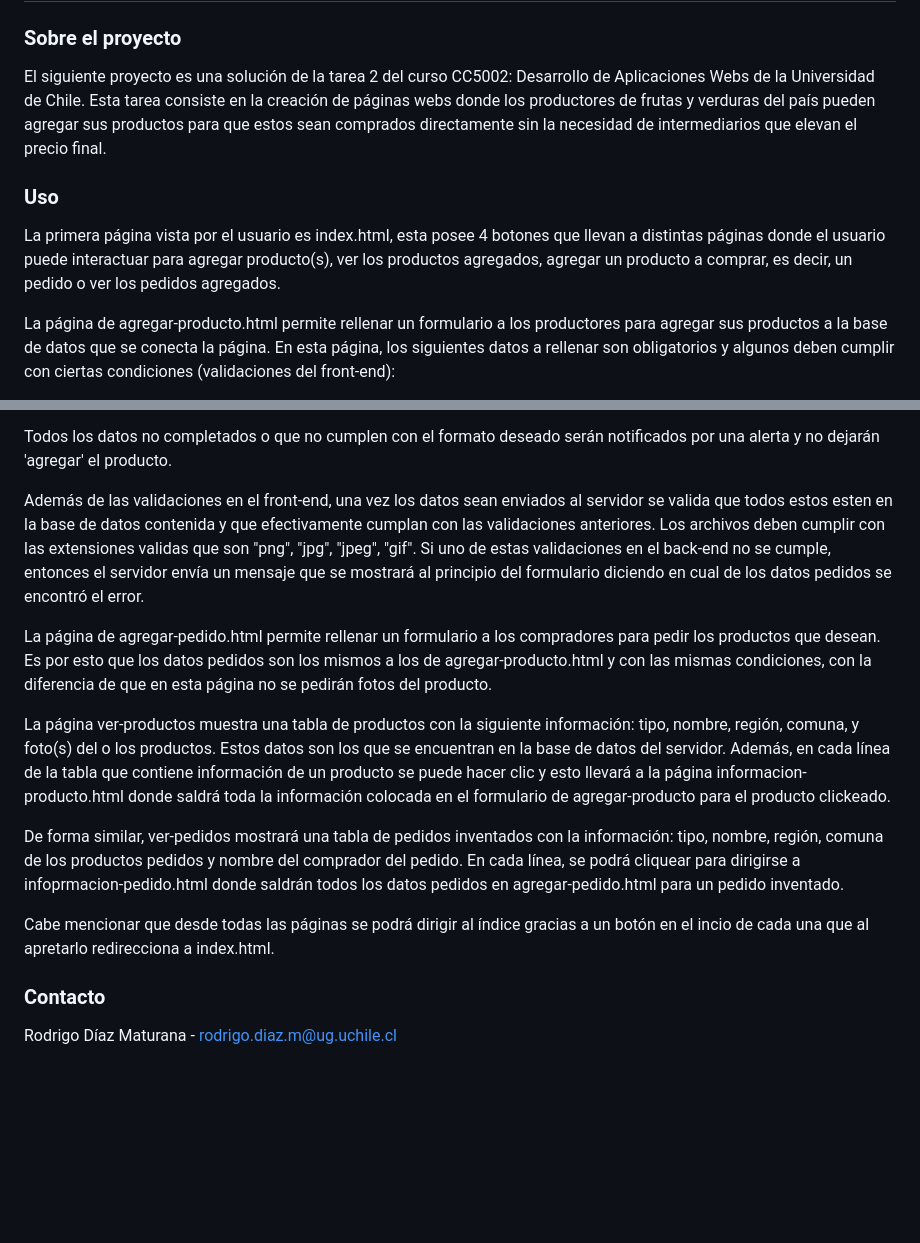
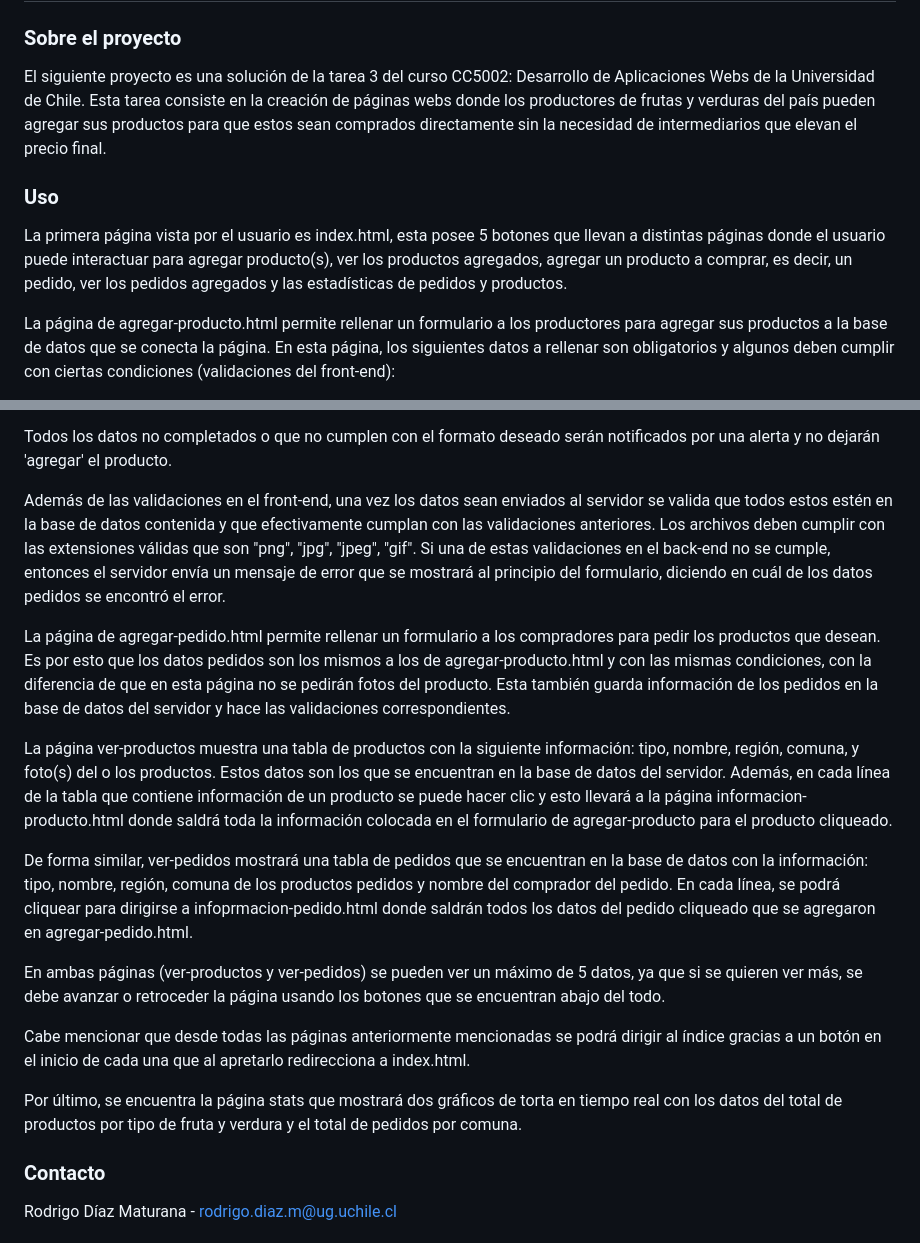
Before and after one commit to Pagliacci03/AgrarioMarket, a Markdown page: README.md, 2 parts joined by grey strips. Rendered like a GitHub page; blank space fills up the shorter version.

Commit message:
Actualización del README

```diff
--- a/README.md
+++ b/README.md
@@ -1,11 +1,11 @@
 # AgrarioMarket
 ### Sobre el proyecto
 
-El siguiente proyecto es una solución de la tarea 2 del curso CC5002: Desarrollo de Aplicaciones Webs de la Universidad de Chile. Esta tarea consiste en la creación de páginas webs donde los productores de frutas y verduras del país pueden agregar sus productos para que estos sean comprados directamente sin la necesidad de intermediarios que elevan el precio final.
+El siguiente proyecto es una solución de la tarea 3 del curso CC5002: Desarrollo de Aplicaciones Webs de la Universidad de Chile. Esta tarea consiste en la creación de páginas webs donde los productores de frutas y verduras del país pueden agregar sus productos para que estos sean comprados directamente sin la necesidad de intermediarios que elevan el precio final.
 
 ### Uso
 
-La primera página vista por el usuario es index.html, esta posee 4 botones que llevan a distintas páginas donde el usuario puede interactuar para agregar producto(s), ver los productos agregados, agregar un producto a comprar, es decir, un pedido o ver los pedidos agregados.
+La primera página vista por el usuario es index.html, esta posee 5 botones que llevan a distintas páginas donde el usuario puede interactuar para agregar producto(s), ver los productos agregados, agregar un producto a comprar, es decir, un pedido, ver los pedidos agregados y las estadísticas de pedidos y productos.
 
 La página de agregar-producto.html permite rellenar un formulario a los productores para agregar sus productos a la base de datos que se conecta la página. En esta página, los siguientes datos a rellenar son obligatorios y algunos deben cumplir con ciertas condiciones (validaciones del front-end):
 * Tipo de Producto
@@ -20,15 +20,19 @@ Los datos como descripción del producto y número celular del productor son opc
 
 Todos los datos no completados o que no cumplen con el formato deseado serán notificados por una alerta y no dejarán 'agregar' el producto.
 
-Además de las validaciones en el front-end, una vez los datos sean enviados al servidor se valida que todos estos esten en la base de datos contenida y que efectivamente cumplan con las validaciones anteriores. Los archivos deben cumplir con las extensiones validas que son "png", "jpg", "jpeg", "gif". Si uno de estas validaciones en el back-end no se cumple, entonces el servidor envía un mensaje que se mostrará al principio del formulario diciendo en cual de los datos pedidos se encontró el error.
+Además de las validaciones en el front-end, una vez los datos sean enviados al servidor se valida que todos estos estén en la base de datos contenida y que efectivamente cumplan con las validaciones anteriores. Los archivos deben cumplir con las extensiones válidas que son "png", "jpg", "jpeg", "gif". Si una de estas validaciones en el back-end no se cumple, entonces el servidor envía un mensaje de error que se mostrará al principio del formulario, diciendo en cuál de los datos pedidos se encontró el error.
 
-La página de agregar-pedido.html permite rellenar un formulario a los compradores para pedir los productos que desean. Es por esto que los datos pedidos son los mismos a los de agregar-producto.html y con las mismas condiciones, con la diferencia de que en esta página no se pedirán fotos del producto.
+La página de agregar-pedido.html permite rellenar un formulario a los compradores para pedir los productos que desean. Es por esto que los datos pedidos son los mismos a los de agregar-producto.html y con las mismas condiciones, con la diferencia de que en esta página no se pedirán fotos del producto. Esta también guarda información de los pedidos en la base de datos del servidor y hace las validaciones correspondientes.
 
-La página ver-productos muestra una tabla de productos con la siguiente información: tipo, nombre, región, comuna, y foto(s) del o los productos. Estos datos son los que se encuentran en la base de datos del servidor. Además, en cada línea de la tabla que contiene información de un producto se puede hacer clic y esto llevará a la página informacion-producto.html donde saldrá toda la información colocada en el formulario de agregar-producto para el producto clickeado.
+La página ver-productos muestra una tabla de productos con la siguiente información: tipo, nombre, región, comuna, y foto(s) del o los productos. Estos datos son los que se encuentran en la base de datos del servidor. Además, en cada línea de la tabla que contiene información de un producto se puede hacer clic y esto llevará a la página informacion-producto.html donde saldrá toda la información colocada en el formulario de agregar-producto para el producto cliqueado.
 
-De forma similar, ver-pedidos mostrará una tabla de pedidos inventados con la información: tipo, nombre, región, comuna de los productos pedidos y nombre del comprador del pedido. En cada línea, se podrá cliquear para dirigirse a infoprmacion-pedido.html donde saldrán todos los datos pedidos en agregar-pedido.html para un pedido inventado.
+De forma similar, ver-pedidos mostrará una tabla de pedidos que se encuentran en la base de datos con la información: tipo, nombre, región, comuna de los productos pedidos y nombre del comprador del pedido. En cada línea, se podrá cliquear para dirigirse a infoprmacion-pedido.html donde saldrán todos los datos del pedido cliqueado que se agregaron en agregar-pedido.html.
 
-Cabe mencionar que desde todas las páginas se podrá dirigir al índice gracias a un botón en el incio de cada una que al apretarlo redirecciona a index.html.
+En ambas páginas (ver-productos y ver-pedidos) se pueden ver un máximo de 5 datos, ya que si se quieren ver más, se debe avanzar o retroceder la página usando los botones que se encuentran abajo del todo.
+
+Cabe mencionar que desde todas las páginas anteriormente mencionadas se podrá dirigir al índice gracias a un botón en el inicio de cada una que al apretarlo redirecciona a index.html.
+
+Por último, se encuentra la página stats que mostrará dos gráficos de torta en tiempo real con los datos del total de productos por tipo de fruta y verdura y el total de pedidos por comuna.
 
 ### Contacto
 Rodrigo Díaz Maturana - rodrigo.diaz.m@ug.uchile.cl
```
